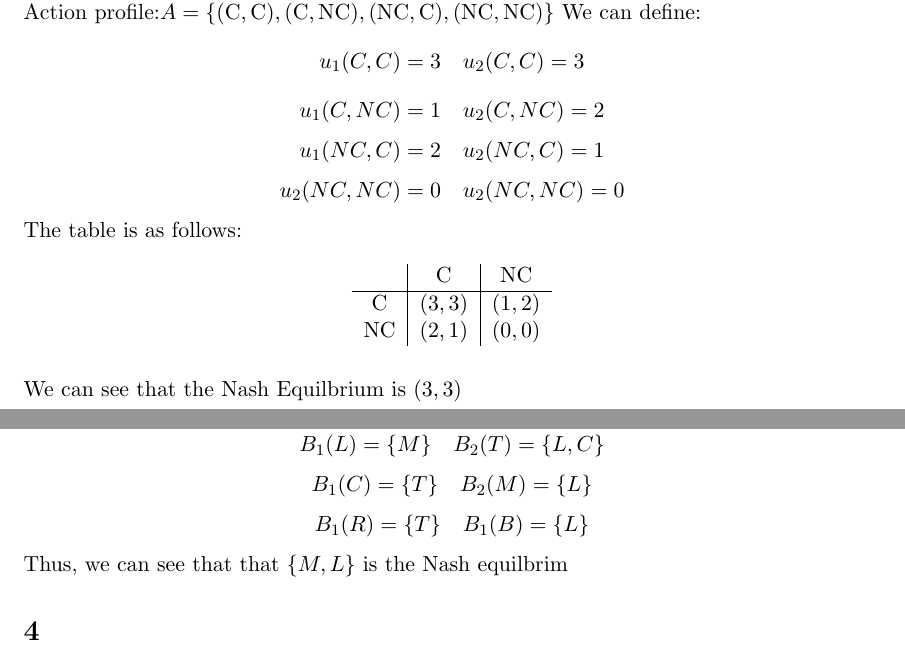
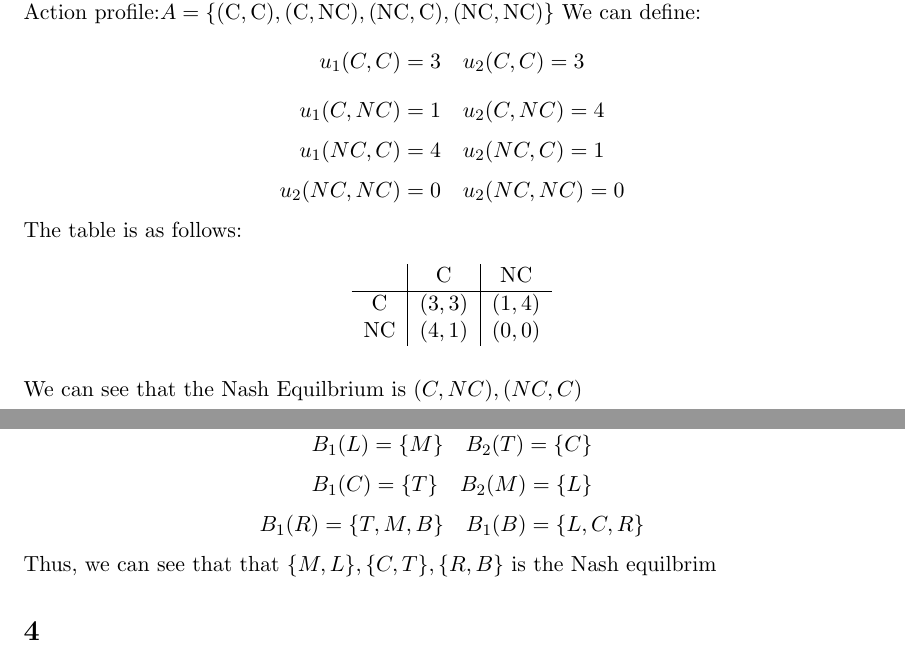
Before and after one commit to anthonykyoon/notes-latex, a LaTeX problem sheet (PSET5_6.tex): two parts of pages 1 and 3 of 10, joined at a grey line, cut so that both start at the same text. Compiled offline with pdfLaTeX.

Commit message:
added notes

```diff
--- a/PSET5_6.tex
+++ b/PSET5_6.tex
@@ -32,10 +32,10 @@ We can define:
 u_1(C, C) = 3 \quad u_2(C,C) = 3
 \]
 \[
-u_1(C, NC) = 1 \quad u_2(C, NC) = 2
+u_1(C, NC) = 1 \quad u_2(C, NC) = 4
 \]
 \[
-u_1(NC, C) = 2 \quad u_2(NC, C) = 1
+u_1(NC, C) = 4 \quad u_2(NC, C) = 1
 \]
 \[
 u_2(NC, NC) = 0 \quad u_2(NC, NC) = 0
@@ -46,11 +46,11 @@ The table is as follows:
     \begin{tabular}{c|c|c}
         & C & NC\\
         \hline
-        C & $(3,3)$ & $(1,2)$\\
-        NC & $(2,1)$ & $(0,0)$
+        C & $(3,3)$ & $(1,4)$\\
+        NC & $(4,1)$ & $(0,0)$
     \end{tabular}
 \end{table}
-\noindent We can see that the Nash Equilbrium is $(3,3)$
+\noindent We can see that the Nash Equilbrium is $(C, NC), (NC, C)$
 \newpage
 \section{}
 We first define the set of players as $\{1,2\}$. We can also define the set of actions as $\{ \text{Sit}, \text{Stand} \} =\{I, T\}$ and $A = \{ (I, I), (I, T), (T, I), (T,T)\}$, we the note that:
@@ -113,15 +113,15 @@ Refer to above
 \section{}
 We can see that:
 \[
-B_1(L) = \{M\} \quad B_2(T) = \{L, C\}
+B_1(L) = \{M\} \quad B_2(T) = \{C\}
 \]
 \[
 B_1(C) = \{ T \} \quad B_2(M) = \{L\}
 \]
 \[
-B_1(R) = \{T\} \quad B_1(B) = \{L\}
+B_1(R) = \{T, M , B\} \quad B_1(B) = \{L, C,R\}
 \]
-Thus, we can see that that $\{M, L\}$ is the Nash equilbrim
+Thus, we can see that that $\{M, L\}, \{C,T\},\{R, B\} $ is the Nash equilbrim
 \section{}
 \subsection*{a}
 First, define the players of the game as $\{1, 2, \dots n\}$, where $n = 10$ and the actions that the can take as $\{Hare, Stag\}$. We now consider the following cases:
```
Also changed, not shown: PSET5_6.pdf.
